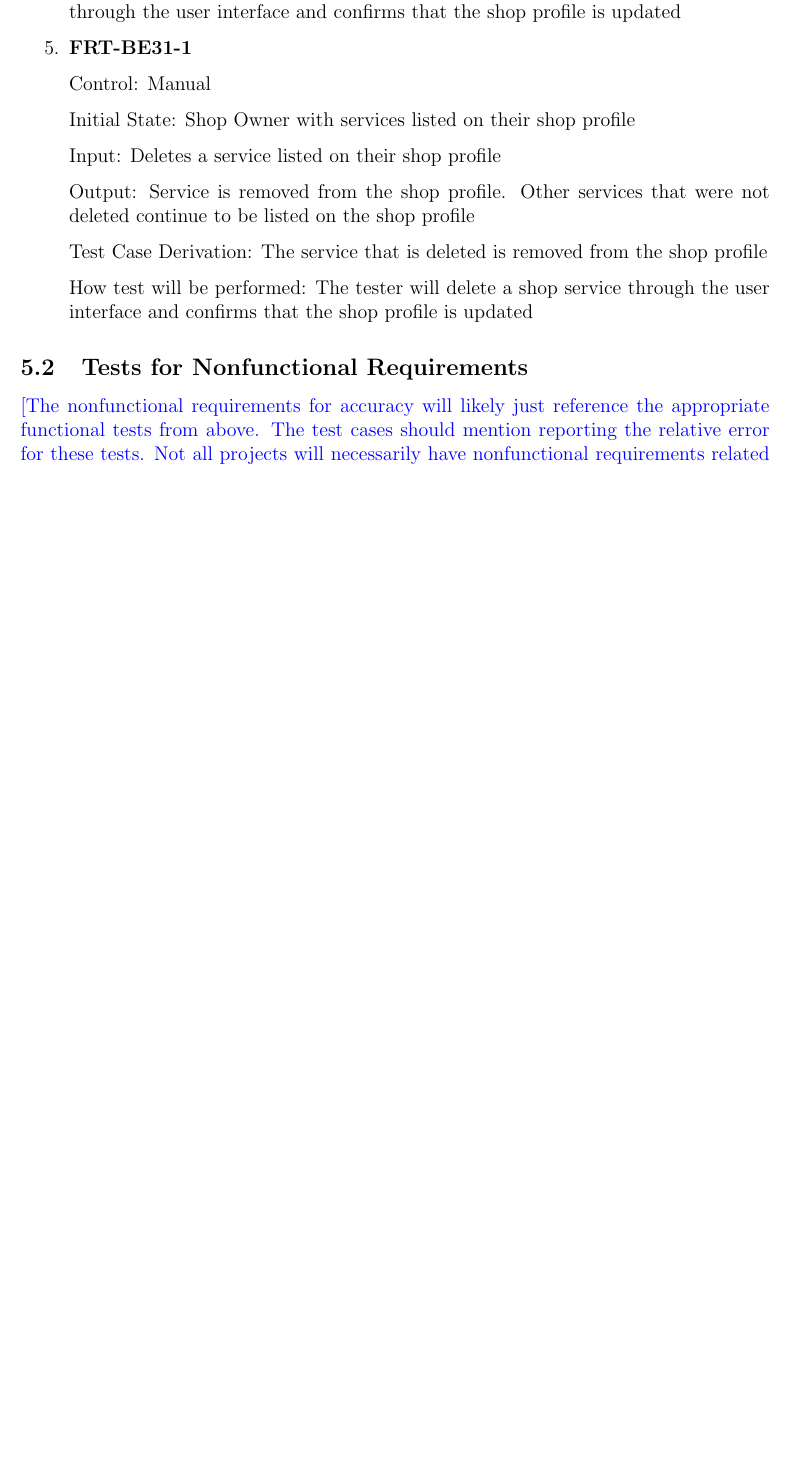
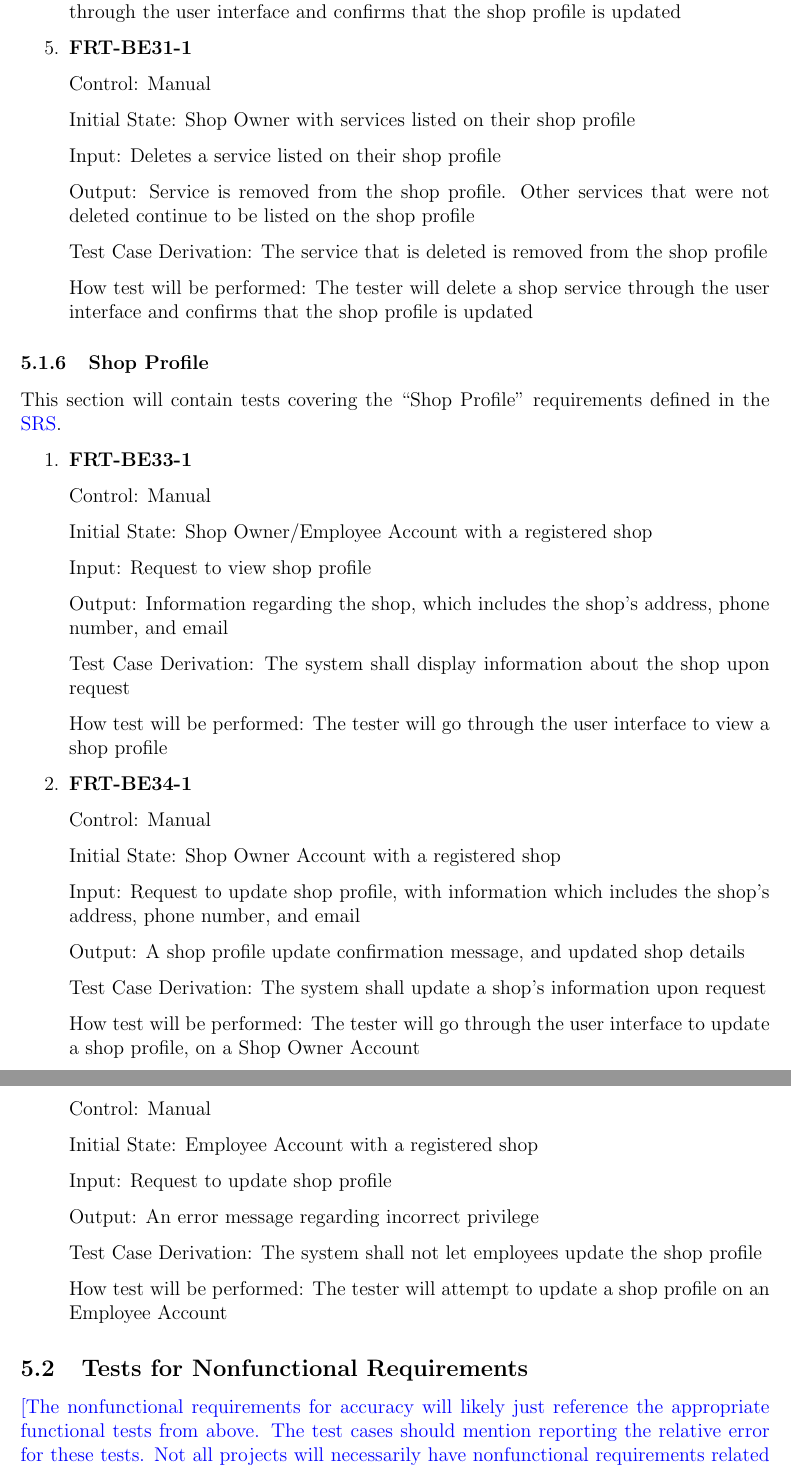
Before and after one commit to arkinmodi/project-sayyara, a LaTeX document (docs/VnVPlan/VnVPlan.tex): part of page 21 of 28 before the commit and two parts of pages 21 and 22 of 29 after it, the two joined at a grey line, cut so that both start at the same text, the shorter picture padded with empty space. Compiled offline with pdfLaTeX.

Commit message:
[VnV Plan] Add Shop Profile Tests (#222)
* Create tests

* Update test cases

* Update docs/VnVPlan/VnVPlan.tex

Co-authored-by: Arkin Modi <16737086+arkinmodi@users.noreply.github.com>

* Fix linting issues

* fix merge errors

Co-authored-by: Arkin Modi <16737086+arkinmodi@users.noreply.github.com>

```diff
--- a/docs/VnVPlan/VnVPlan.tex
+++ b/docs/VnVPlan/VnVPlan.tex
@@ -973,6 +974,57 @@ This section will contains tests covering the ``Services'' requirements defined
 
 \end{enumerate}
 
+\subsubsection{Shop Profile}
+
+This section will contain tests covering the ``Shop Profile'' requirements defined in the
+\href{https://github.com/arkinmodi/project-sayyara/blob/main/docs/SRS/SRS.pdf}{SRS}.
+
+\begin{enumerate}
+	\item \textbf{FRT-BE33-1}
+
+	      Control: Manual
+
+	      Initial State: Shop Owner/Employee Account with a registered shop
+
+	      Input: Request to view shop profile
+
+	      Output: Information regarding the shop, which includes the shop's address, phone number, and email
+
+	      Test Case Derivation: The system shall display information about the shop upon request
+
+	      How test will be performed: The tester will go through the user interface to view a shop profile
+
+	\item \textbf{FRT-BE34-1}
+
+	      Control: Manual
+
+	      Initial State: Shop Owner Account with a registered shop
+
+	      Input: Request to update shop profile, with information which includes the shop's address, phone
+	      number, and email
+
+	      Output: A shop profile update confirmation message, and updated shop details
+
+	      Test Case Derivation: The system shall update a shop's information upon request
+
+	      How test will be performed: The tester will go through the user interface to update a shop profile,
+	      on a Shop Owner Account
+
+	\item \textbf{FRT-BE34-2}
+
+	      Control: Manual
+
+	      Initial State: Employee Account with a registered shop
+
+	      Input: Request to update shop profile
+
+	      Output: An error message regarding incorrect privilege
+
+	      Test Case Derivation: The system shall not let employees update the shop profile
+
+	      How test will be performed: The tester will attempt to update a shop profile on an Employee Account
+\end{enumerate}
+
 \subsection{Tests for Nonfunctional Requirements}
 
 \wss{The nonfunctional requirements for accuracy will likely just reference the
```
Also changed, not shown: docs/VnVPlan/VnVPlan.tex (1 more changed lines).
